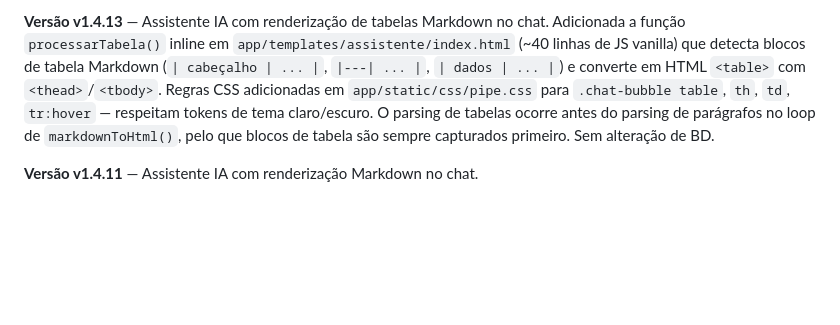
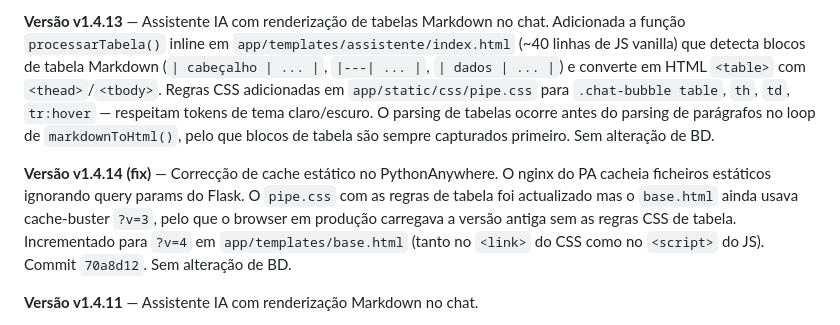
Before and after one commit to felipejn/pipe-app, a Markdown page: Estado_Atual.md, the part around the change. GitHub-like rendering; blank space fills up the shorter version.

Commit message:
docs: actualizar Estado_Atual.md com fix v1.4.14 (cache estático PA)
O nginx do PythonAnywhere cacheia ficheiros estáticos ignorando
query params do Flask. O pipe.css tinha sido actualizado com regras
de tabela mas o base.html ainda usava ?v=3, pelo que em produção
o browser nunca descarregava o CSS actualizado.

Commit: 70a8d12

```diff
--- a/Estado_Atual.md
+++ b/Estado_Atual.md
@@ -500,6 +500,8 @@ Cada módulo é um Flask Blueprint independente. A navegação é feita pelos ca
 
 **Versão v1.4.13** — Assistente IA com renderização de tabelas Markdown no chat. Adicionada a função `processarTabela()` inline em `app/templates/assistente/index.html` (~40 linhas de JS vanilla) que detecta blocos de tabela Markdown (`| cabeçalho | ... |`, `|---| ... |`, `| dados | ... |`) e converte em HTML `<table>` com `<thead>`/`<tbody>`. Regras CSS adicionadas em `app/static/css/pipe.css` para `.chat-bubble table`, `th`, `td`, `tr:hover` — respeitam tokens de tema claro/escuro. O parsing de tabelas ocorre antes do parsing de parágrafos no loop de `markdownToHtml()`, pelo que blocos de tabela são sempre capturados primeiro. Sem alteração de BD.
 
+**Versão v1.4.14 (fix)** — Correcção de cache estático no PythonAnywhere. O nginx do PA cacheia ficheiros estáticos ignorando query params do Flask. O `pipe.css` com as regras de tabela foi actualizado mas o `base.html` ainda usava cache-buster `?v=3`, pelo que o browser em produção carregava a versão antiga sem as regras CSS de tabela. Incrementado para `?v=4` em `app/templates/base.html` (tanto no `<link>` do CSS como no `<script>` do JS). Commit `70a8d12`. Sem alteração de BD.
+
 **Versão v1.4.11** — Assistente IA com renderização Markdown no chat.
 
 **Versão v1.4.7** — Assistente IA com acesso a conversões de moeda. Nova ferramenta de leitura `get_cambio(user_id, origem, destino, valor)` (Wise v3 + fallback ExchangeRate-API, stateless, disponível em modo consulta e execução); refactor do Câmbio com serviço partilhado `app/cambio/service.py` sem alteração de comportamento da rota; prompts e chat actualizados. Validação: 22 testes `pytest` a passar + smoke test real (EUR→USD via Wise). Sem alteração de BD.
```
